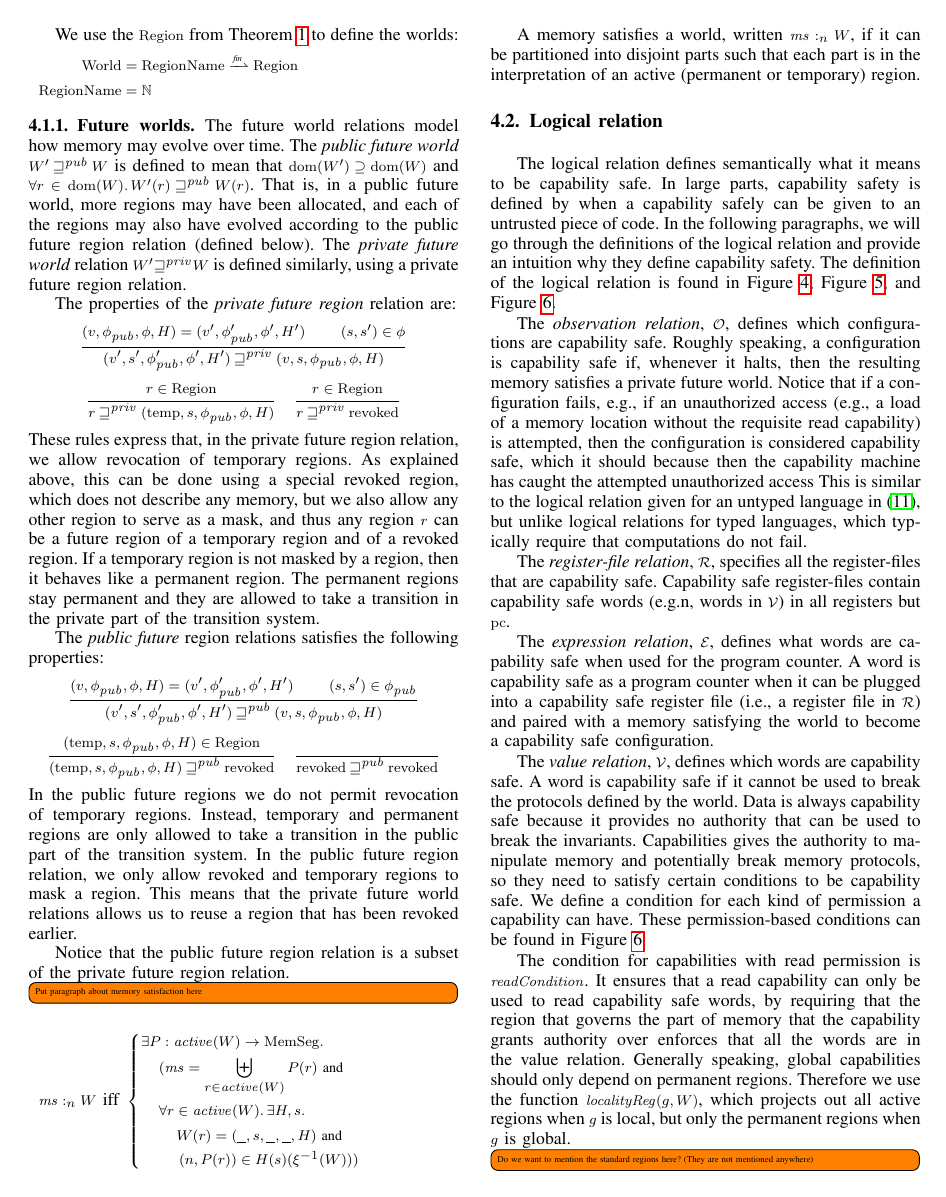
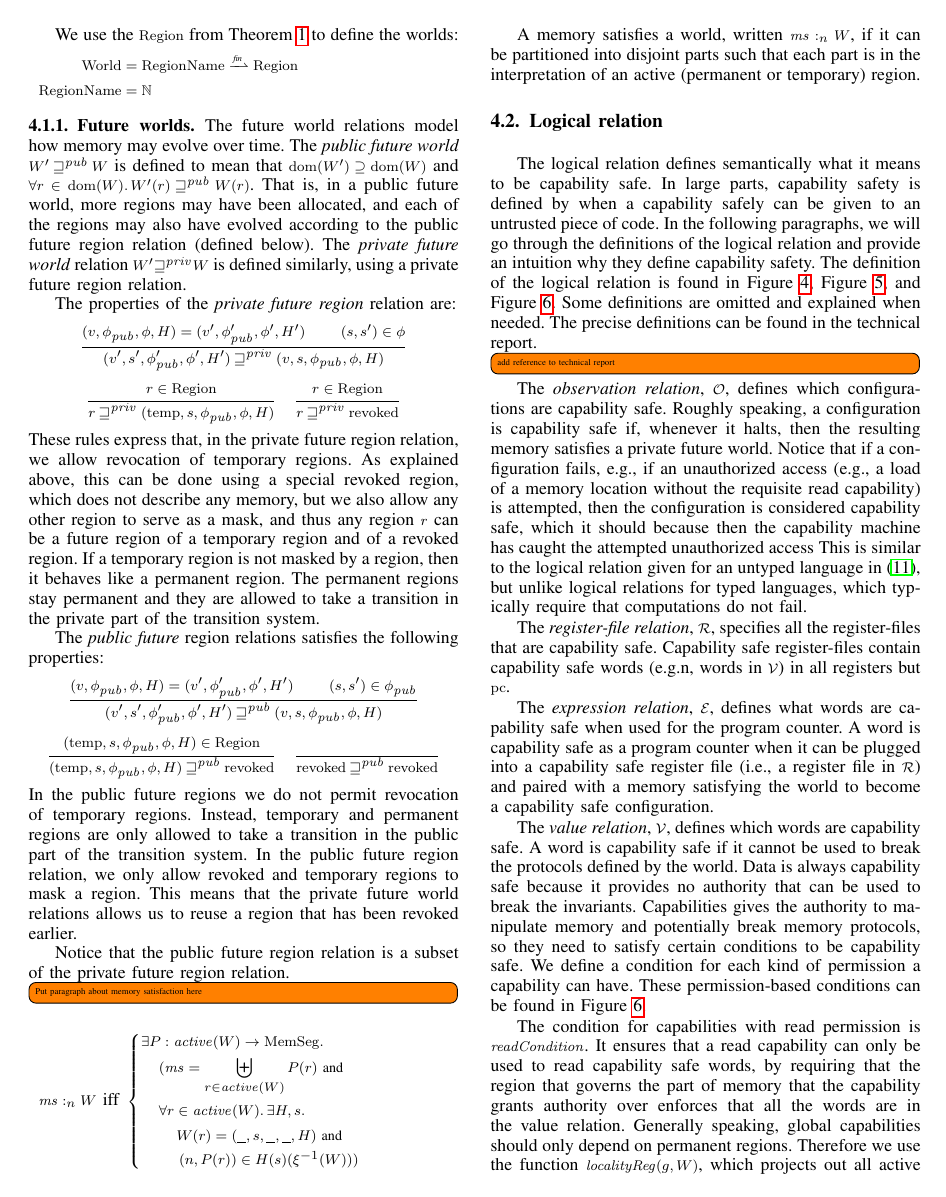
Before and after one commit to dominiquedevriese/capability-machine-reasoning-on-paper, a LaTeX paper (csf-2017/paper.tex): page 4 of 7. Compiled offline with pdfLaTeX; a missing font is replaced by an installed copy or a similar font; a LaTeX package or settings file that is missing is left out.

Commit message:
added a bit more to LR introduction

```diff
--- a/csf-2017/paper.tex
+++ b/csf-2017/paper.tex
@@ -1307,7 +1307,9 @@ of the logical relation and provide an intuition why they define
 capability safety.
 The definition of the logical relation is found in
 \figurename~\ref{fig:logrel}, \figurename~\ref{fig:standard-regions},
-and \figurename~\ref{fig:perm-conds}.
+and \figurename~\ref{fig:perm-conds}. Some definitions are omitted and
+explained when needed. The precise definitions can be found in the
+technical report.\todo[inline]{add reference to technical report}
 
 The \emph{observation relation}, $\observations$, defines which
 configurations are capability safe. Roughly speaking,
```
